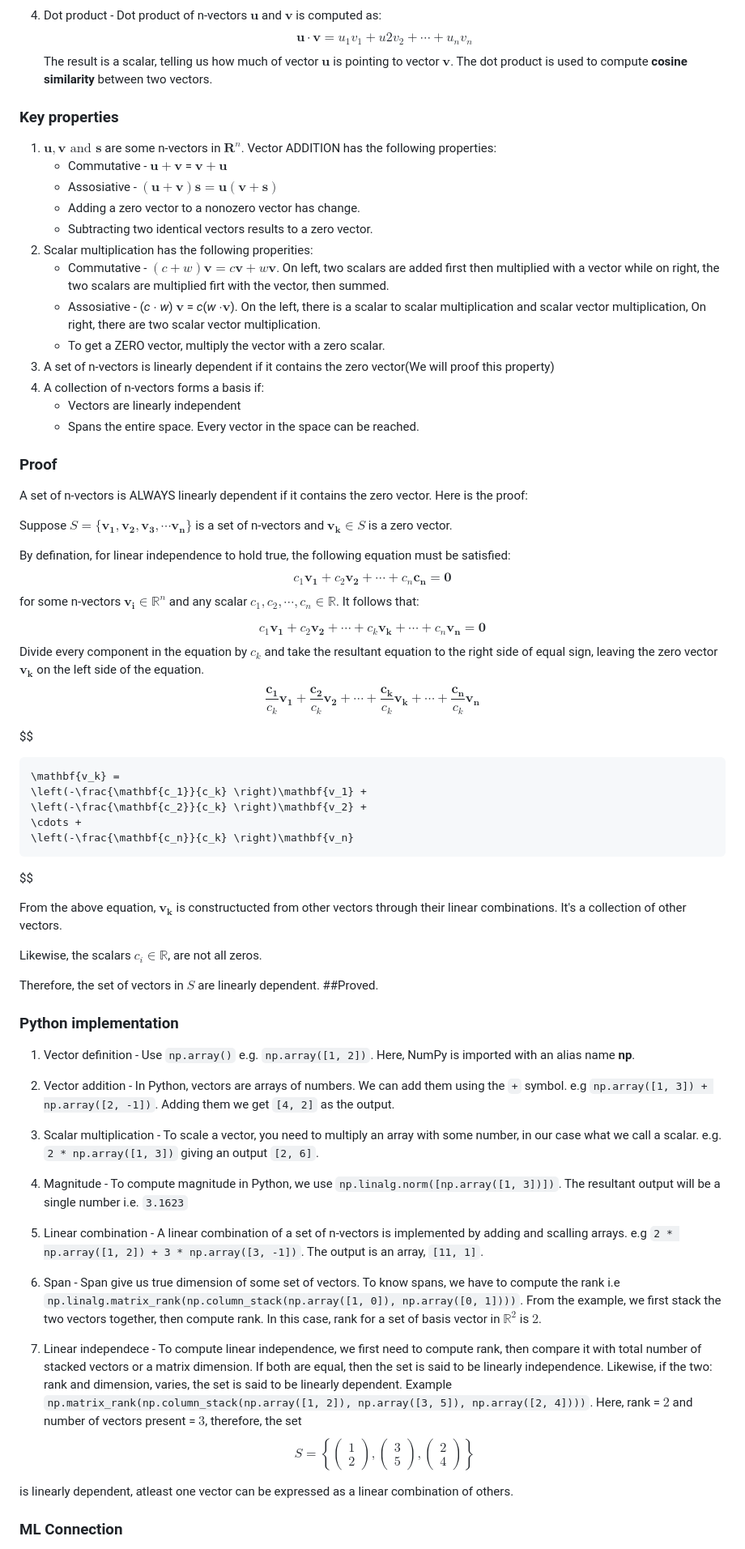
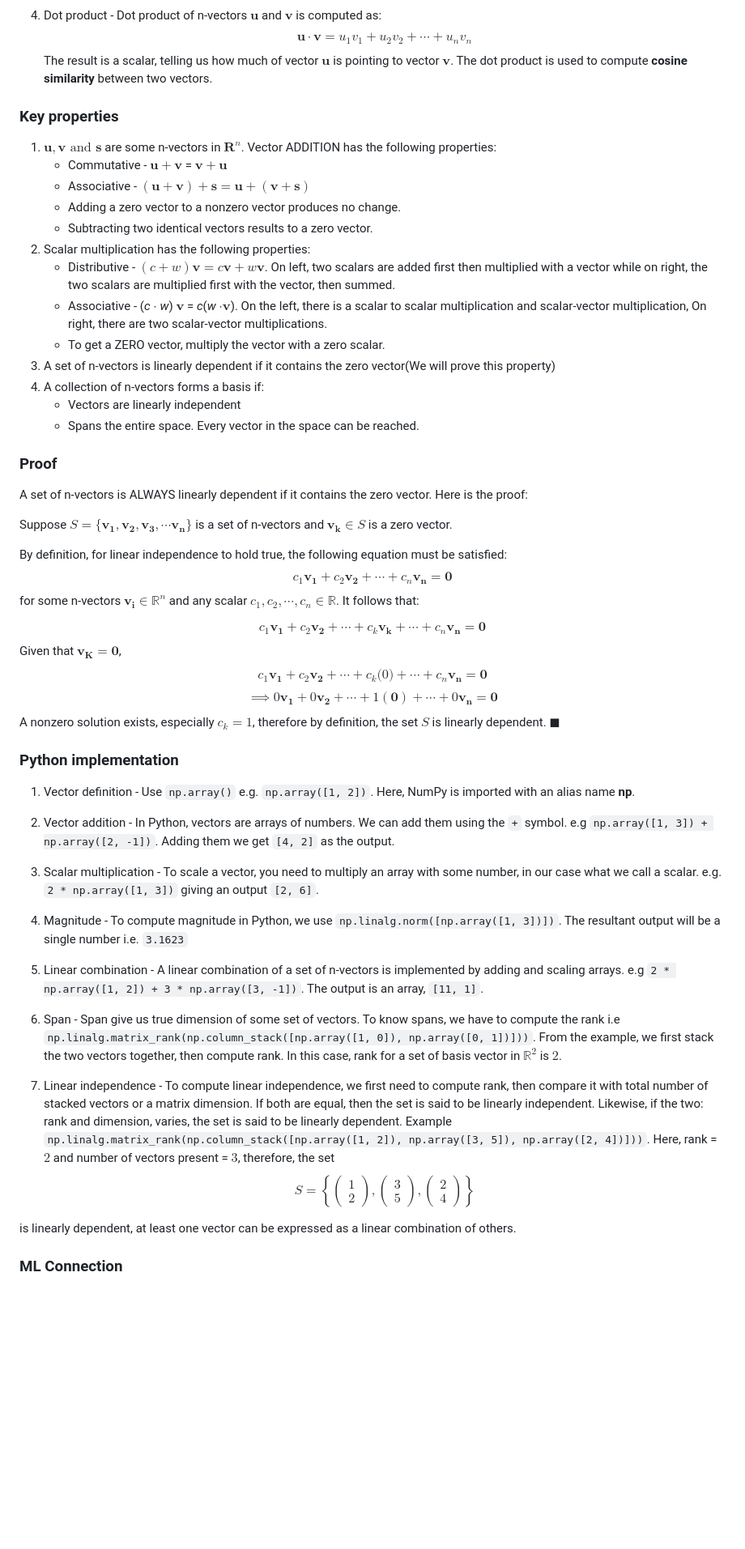
Before and after one commit to evansnjagi/linear-algebra-mastery, a Markdown page: notes/lesson01_vectors.md, the part around one of its changes. Shown at 81% size. Drawn GitHub-style; blank space fills up the shorter version.

Commit message:
Update vectors notes

```diff
--- a/notes/lesson01_vectors.md
+++ b/notes/lesson01_vectors.md
@@ -54,20 +54,20 @@ Here, $c_1 = c_2 = \cdots = c_n = 0$. If this is true, then the set is said to b
 $$
     \mathbf{u} \cdot \mathbf{v}
     =
-    u_1v_1 + u2v_2 + \cdots + u_nv_n
+    u_1v_1 + u_2v_2 + \cdots + u_nv_n
 $$
 The result is a scalar, telling us how much of vector $\mathbf{u}$ is pointing to vector $\mathbf{v}$. The dot product is used to compute **cosine similarity** between two vectors.
 ### Key properties
 1. $\mathbf{u}, \mathbf{v} \text{ and } \mathbf{s}$ are some n-vectors in $\mathbf{R}^n$. Vector ADDITION has the following properties:
     - Commutative - $\mathbf{u} + \mathbf{v}$ = $\mathbf{v} + \mathbf{u}$
-    - Assosiative - $(\mathbf{u} + \mathbf{v})\mathbf{s} = \mathbf{u}(\mathbf{v} + \mathbf{s})$
-    - Adding a zero vector to a nonozero vector has change.
+    - Associative - $(\mathbf{u} + \mathbf{v}) + \mathbf{s} = \mathbf{u} + (\mathbf{v} + \mathbf{s})$
+    - Adding a zero vector to a nonzero vector produces no change.
     - Subtracting two identical vectors results to a zero vector.
-2. Scalar multiplication has the following properities:
-    - Commutative - $(c + w)\mathbf{v} = c\mathbf{v} + w\mathbf{v}$. On left, two scalars are added first then multiplied with a vector while on right, the two scalars are multiplied firt with the vector, then summed.
-    - Assosiative - (*c* $\cdot$ *w*) $\mathbf{v}$ = *c*(*w* $\cdot \mathbf{v}$). On the left, there is a scalar to scalar multiplication and scalar vector multiplication, On right, there are two scalar vector multiplication.
+2. Scalar multiplication has the following properties:
+    - Distributive - $(c + w)\mathbf{v} = c\mathbf{v} + w\mathbf{v}$. On left, two scalars are added first then multiplied with a vector while on right, the two scalars are multiplied first with the vector, then summed.
+    - Associative - (*c* $\cdot$ *w*) $\mathbf{v}$ = *c*(*w* $\cdot \mathbf{v}$). On the left, there is a scalar to scalar multiplication and scalar-vector multiplication, On right, there are two scalar-vector multiplications.
     - To get a ZERO vector, multiply the vector with a zero scalar.
-3. A set of n-vectors is linearly dependent if it contains the zero vector(We will proof this property)
+3. A set of n-vectors is linearly dependent if it contains the zero vector(We will prove this property)
 4. A collection of n-vectors forms a basis if:
     - Vectors are linearly independent
     - Spans the entire space. Every vector in the space can be reached.
@@ -77,12 +77,12 @@ A set of n-vectors is ALWAYS linearly dependent if it contains the zero vector.
 
 Suppose $S = \{\mathbf{v_1}, \mathbf{v_2}, \mathbf{v_3}, \cdots \mathbf{v_n}\}$ is a set of n-vectors and $\mathbf{v_k} \in S$ is a zero vector.
 
-By defination, for linear independence to hold true, the following equation must be satisfied:
+By definition, for linear independence to hold true, the following equation must be satisfied:
 $$
     c_1 \mathbf{v_1} +
     c_2 \mathbf{v_2} +
     \cdots +
-    c_n \mathbf{c_n}
+    c_n \mathbf{v_n}
     = \mathbf{0}
 $$
 for some n-vectors $\mathbf{v_i} \in \mathbb{R}^n$ and any scalar $c_1, c_2, \cdots, c_n \in \mathbb{R}$. It follows that:
@@ -96,30 +96,20 @@ $$
     c_n \mathbf{v_n} =
     \mathbf{0}
 $$
-Divide every component in the equation by $c_k$ and take the resultant equation to the right side of equal sign, leaving the zero vector $\mathbf{v_k}$ on the left side of the equation.
+Given that $\mathbf{v_K} = \mathbf{0}$,
 $$
-    \frac{\mathbf{c_1}}{c_k} \mathbf{v_1} +
-    \frac{\mathbf{c_2}}{c_k} \mathbf{v_2} +
+    c_1 \mathbf{v_1} +
+    c_2 \mathbf{v_2} +
     \cdots +
-    \frac{\mathbf{c_k}}{c_k} \mathbf{v_k} +
+    c_k \mathbf(0) +
     \cdots +
-    \frac{\mathbf{c_n}}{c_k} \mathbf{v_n}
+    c_n \mathbf{v_n}
+    = \mathbf{0}
 $$
-
 $$
-
-    \mathbf{v_k} =
-    \left(-\frac{\mathbf{c_1}}{c_k} \right)\mathbf{v_1} +
-    \left(-\frac{\mathbf{c_2}}{c_k} \right)\mathbf{v_2} +
-    \cdots +
-    \left(-\frac{\mathbf{c_n}}{c_k} \right)\mathbf{v_n}
+    \implies 0 \mathbf{v_1} + 0 \mathbf{v_2} + \cdots + 1 (\mathbf{0}) + \cdots + 0 \mathbf{v_n} = \mathbf{0}
 $$
-
-From the above equation, $\mathbf{v_k}$ is constructucted from other vectors through their linear combinations. It's a collection of other vectors.
-
-Likewise, the scalars $c_i \in \mathbb{R}$, are not all zeros.
-
-Therefore, the set of vectors in $S$ are linearly dependent. ##Proved.
+A nonzero solution exists, especially $c_k = 1$, therefore by definition, the set $S$ is linearly dependent. $\blacksquare$
 ### Python implementation
 1. Vector definition - Use `np.array()` e.g. `np.array([1, 2])`. Here, NumPy is imported with an alias name **np**.
 2. Vector addition - In Python, vectors are arrays of numbers. We can add them using the `+` symbol. e.g `np.array([1, 3]) + np.array([2, -1])`. Adding them we  get `[4, 2]` as the output.
@@ -128,11 +118,11 @@ Therefore, the set of vectors in $S$ are linearly dependent. ##Proved.
 
 4. Magnitude - To compute magnitude in Python, we use `np.linalg.norm([np.array([1, 3])])`. The resultant output  will be a single number i.e. `3.1623`
 
-5. Linear combination - A linear combination of a set of n-vectors is implemented by adding and scalling arrays. e.g `2 * np.array([1, 2]) + 3 * np.array([3, -1])`. The output is an array, `[11, 1]`.
+5. Linear combination - A linear combination of a set of n-vectors is implemented by adding and scaling arrays. e.g `2 * np.array([1, 2]) + 3 * np.array([3, -1])`. The output is an array, `[11, 1]`.
 
-6. Span - Span give us true dimension of some set of vectors. To know spans, we have to compute the rank i.e `np.linalg.matrix_rank(np.column_stack(np.array([1, 0]), np.array([0, 1])))`. From the example, we first stack the two vectors together, then compute rank. In this case, rank for a set of basis vector in $\mathbb{R}^2$ is $2$.
+6. Span - Span give us true dimension of some set of vectors. To know spans, we have to compute the rank i.e `np.linalg.matrix_rank(np.column_stack([np.array([1, 0]), np.array([0, 1])]))`. From the example, we first stack the two vectors together, then compute rank. In this case, rank for a set of basis vector in $\mathbb{R}^2$ is $2$.
 
-7. Linear independece - To compute linear independence, we first need to compute rank, then compare it with total number of stacked vectors or a matrix dimension. If both are equal, then the set is said to be linearly independence. Likewise, if the two: rank and dimension, varies, the set is said to be linearly dependent. Example `np.matrix_rank(np.column_stack(np.array([1, 2]), np.array([3, 5]), np.array([2, 4])))`. Here, rank = $2$ and number of vectors present = $3$, therefore, the set
+7. Linear independence - To compute linear independence, we first need to compute rank, then compare it with total number of stacked vectors or a matrix dimension. If both are equal, then the set is said to be linearly independent. Likewise, if the two: rank and dimension, varies, the set is said to be linearly dependent. Example `np.linalg.matrix_rank(np.column_stack([np.array([1, 2]), np.array([3, 5]), np.array([2, 4])]))`. Here, rank = $2$ and number of vectors present = $3$, therefore, the set
 $$
     S =
     \left\{
@@ -148,6 +138,6 @@ $$
     \right\}
 $$
 
-is linearly dependent, atleast one vector can be expressed as a linear combination of others.
+is linearly dependent, at least one vector can be expressed as a linear combination of others.
 
 ### ML Connection
```
Also changed, not shown: other parts of notes/lesson01_vectors.md (+6 -6 lines).
